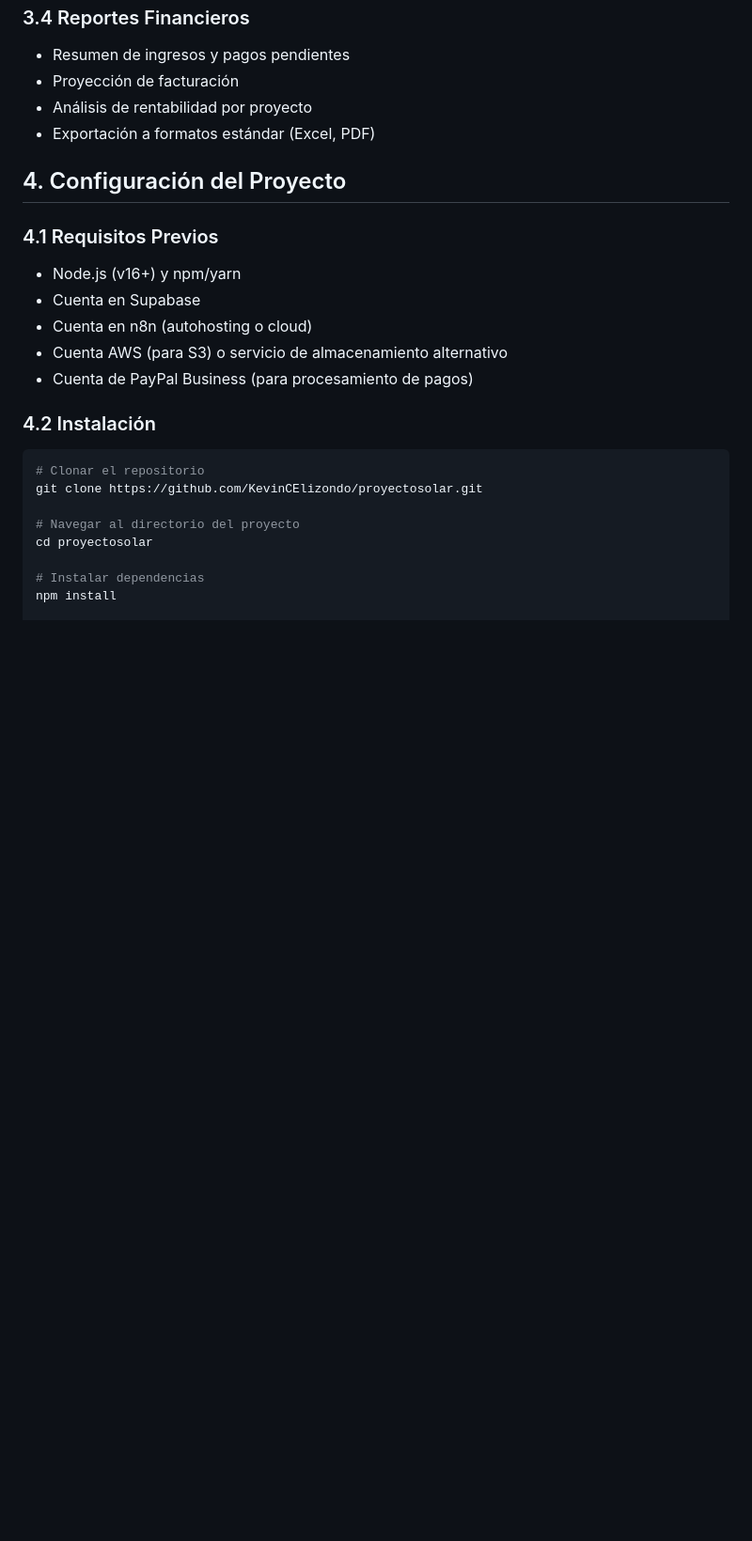
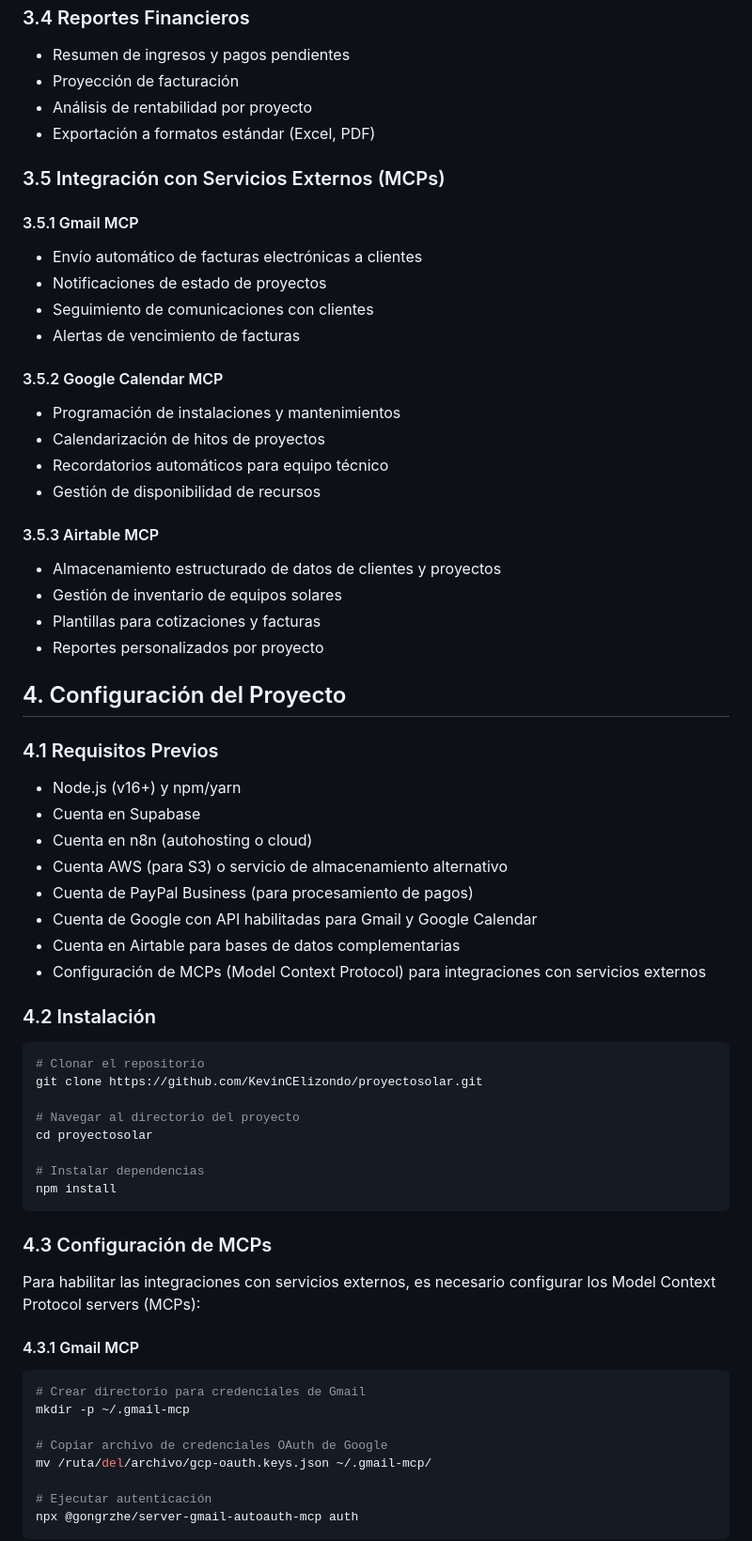
Before and after one commit to KevinCElizondo/proyectosolar, a Markdown page: README.md, the part around one of its changes. Shown at 94% size. GitHub-like rendering; blank space fills up the shorter version.

````diff
--- a/README.md
+++ b/README.md
@@ -77,6 +78,26 @@ Solar Fluidity es una plataforma SaaS diseñada para empresas del sector de proy
 - Análisis de rentabilidad por proyecto
 - Exportación a formatos estándar (Excel, PDF)
 
+### 3.5 Integración con Servicios Externos (MCPs)
+
+#### 3.5.1 Gmail MCP
+- Envío automático de facturas electrónicas a clientes
+- Notificaciones de estado de proyectos
+- Seguimiento de comunicaciones con clientes
+- Alertas de vencimiento de facturas
+
+#### 3.5.2 Google Calendar MCP
+- Programación de instalaciones y mantenimientos
+- Calendarización de hitos de proyectos
+- Recordatorios automáticos para equipo técnico
+- Gestión de disponibilidad de recursos
+
+#### 3.5.3 Airtable MCP
+- Almacenamiento estructurado de datos de clientes y proyectos
+- Gestión de inventario de equipos solares
+- Plantillas para cotizaciones y facturas
+- Reportes personalizados por proyecto
+
 ## 4. Configuración del Proyecto
 
 ### 4.1 Requisitos Previos
@@ -86,6 +107,9 @@ Solar Fluidity es una plataforma SaaS diseñada para empresas del sector de proy
 - Cuenta en n8n (autohosting o cloud)
 - Cuenta AWS (para S3) o servicio de almacenamiento alternativo
 - Cuenta de PayPal Business (para procesamiento de pagos)
+- Cuenta de Google con API habilitadas para Gmail y Google Calendar
+- Cuenta en Airtable para bases de datos complementarias
+- Configuración de MCPs (Model Context Protocol) para integraciones con servicios externos
 
 ### 4.2 Instalación
 
@@ -98,3 +122,22 @@ cd proyectosolar
 
 # Instalar dependencias
 npm install
+```
+
+### 4.3 Configuración de MCPs
+
+Para habilitar las integraciones con servicios externos, es necesario configurar los Model Context Protocol servers (MCPs):
+
+#### 4.3.1 Gmail MCP
+
+```sh
+# Crear directorio para credenciales de Gmail
+mkdir -p ~/.gmail-mcp
+
+# Copiar archivo de credenciales OAuth de Google
+mv /ruta/del/archivo/gcp-oauth.keys.json ~/.gmail-mcp/
+
+# Ejecutar autenticación
+npx @gongrzhe/server-gmail-autoauth-mcp auth
+```
+
````
Also changed, not shown: other parts of README.md (+54 -0 lines).
